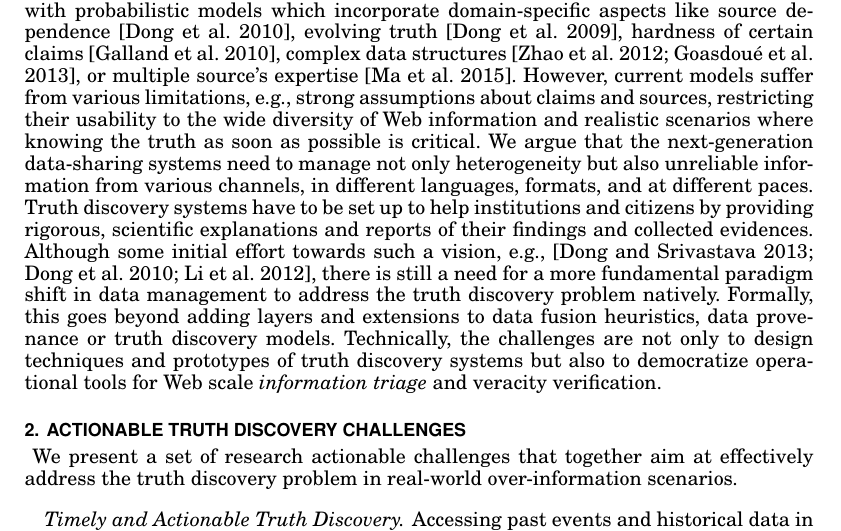
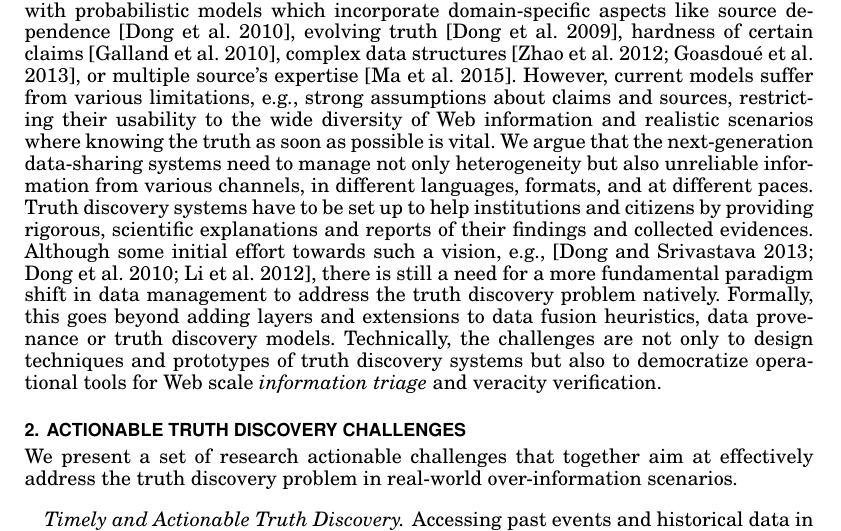
Before and after one commit to baalamine/qf-discoverings, a LaTeX paper (JDIQ16/main.tex): part of page 2 of 4, cut so that both start at the same text. The pictures show the PDF file JDIQ16/main.pdf that the author committed with the source.

Commit message:
working on challenge paper for JDIQ

```diff
--- a/JDIQ16/main.tex
+++ b/JDIQ16/main.tex
@@ -86,7 +86,7 @@ trustworthiness as a belief function in its claims, and then the belief score of
 probabilistic models which incorporate domain-specific aspects like source dependence~\cite{DongBHS10a}, evolving truth~\cite{DongBS09a}, hardness of certain
 claims~\cite{GallandAMS10}, complex data structures~\cite{ZhaoRGH12,GoasdoueKKLMZ13}, or multiple source's expertise~\cite{Ma15}. However, current models suffer
 from various limitations, e.g., strong assumptions about claims and sources, restricting their usability to the wide diversity of Web information and realistic
-scenarios where knowing the truth as soon as possible is critical.
+scenarios where knowing the truth as soon as possible is vital.
  We argue that the next-generation data-sharing systems need to manage not only heterogeneity but also unreliable
  information from various channels, in different languages, formats, and at different paces. Truth discovery systems
  have to be set up to help institutions and citizens by providing rigorous, scientific explanations and reports
@@ -103,7 +103,7 @@ scenarios where knowing the truth as soon as possible is critical.
 
 %\vspace{-0.1cm}
 % ****************** ARCHITECTURE ****************************************
-\section{Actionable Truth Discovery Challenges}~\label{sect:challenges-solutions}
+\section{Actionable Truth Discovery Challenges}
 We present a set of research actionable challenges that together aim at effectively address
 the truth discovery problem in real-world over-information scenarios.
 %We also briefly highlight our vision of a preliminary solution.
```
Also changed, not shown: JDIQ16/main.pdf.
